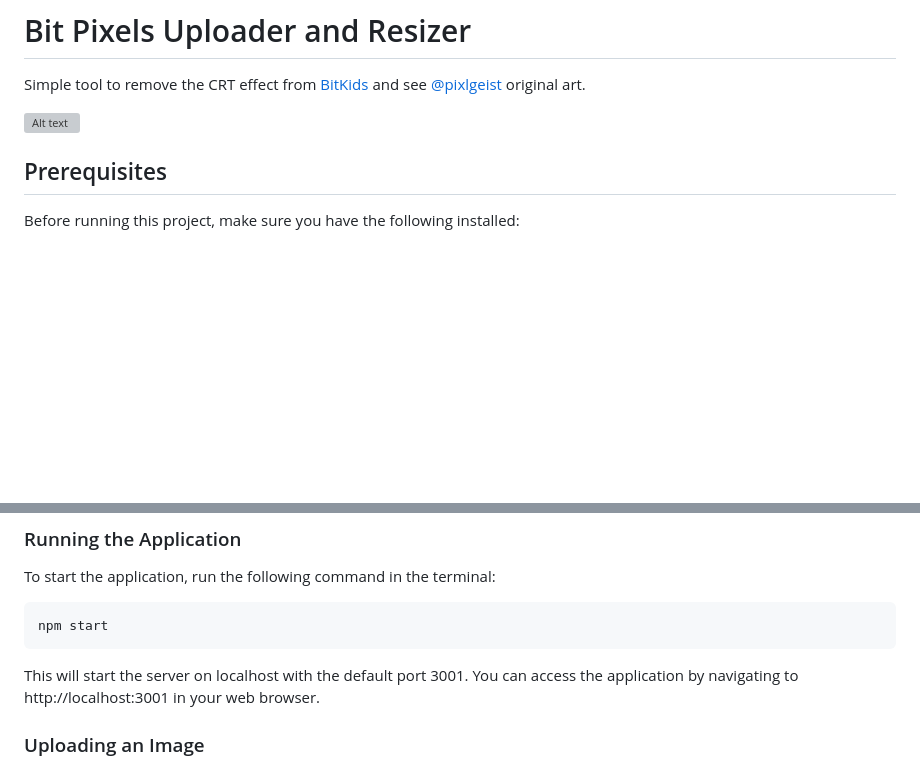
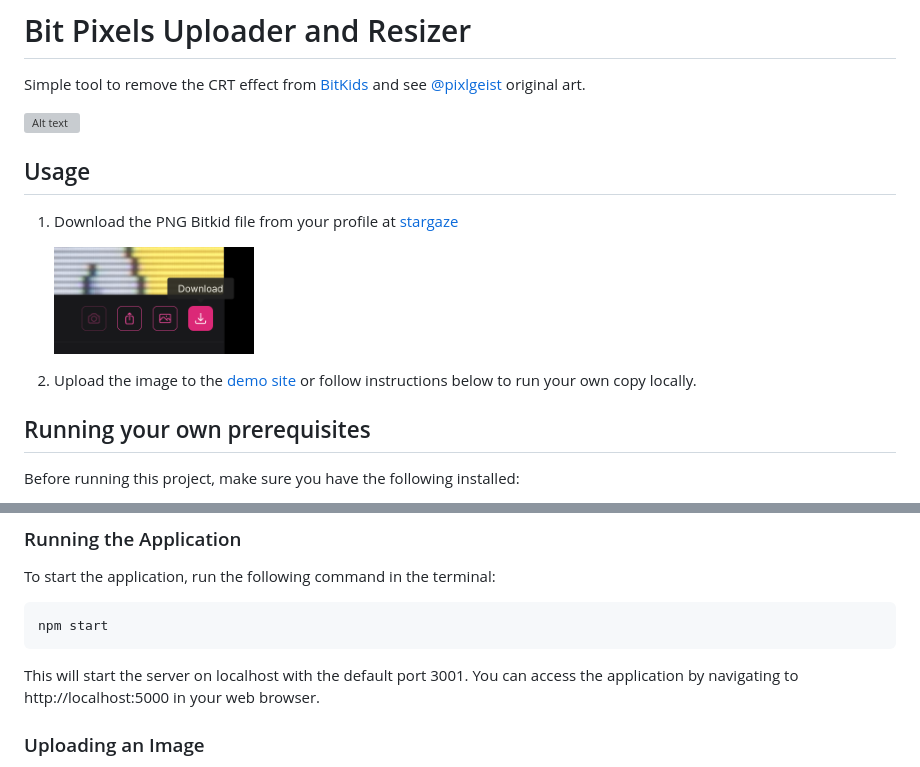
Before and after one commit to daniel-farina/bitkids-pixels, a Markdown page: readme.md, 2 parts joined by grey strips. GitHub-like rendering; pictures changed too: image.png (added); blank space fills up the shorter version; grey boxes are pictures that could not be loaded.

````diff
--- a/readme.md
+++ b/readme.md
@@ -4,7 +4,16 @@ Simple tool to remove the  CRT effect from [BitKids](https://www.stargaze.zone/m
 
 ![Alt text](demo.png)
 
-## Prerequisites
+
+## Usage
+1. Download the PNG Bitkid file from your profile at [stargaze](https://www.stargaze.zone/)
+
+    <img src="image.png" width="200">
+
+2. Upload the image to the [demo site](https://pixels.danielfarina.com/) or follow instructions below to run your own copy locally.
+
+
+## Running your own prerequisites
 
 Before running this project, make sure you have the following installed:
 - Node.js (10.x or above)
@@ -35,7 +44,7 @@ To start the application, run the following command in the terminal:
 ```
 npm start
 ```
-This will start the server on localhost with the default port 3001. You can access the application by navigating to http://localhost:3001 in your web browser.
+This will start the server on localhost with the default port 3001. You can access the application by navigating to http://localhost:5000 in your web browser.
 
 ### Uploading an Image
 To upload an image, click on the "Upload Image" button and select an image from your file system. The image will be automatically uploaded to the server, resized, and displayed in a pixelated format on the web page.
````
Also changed, not shown: 1 other file.
